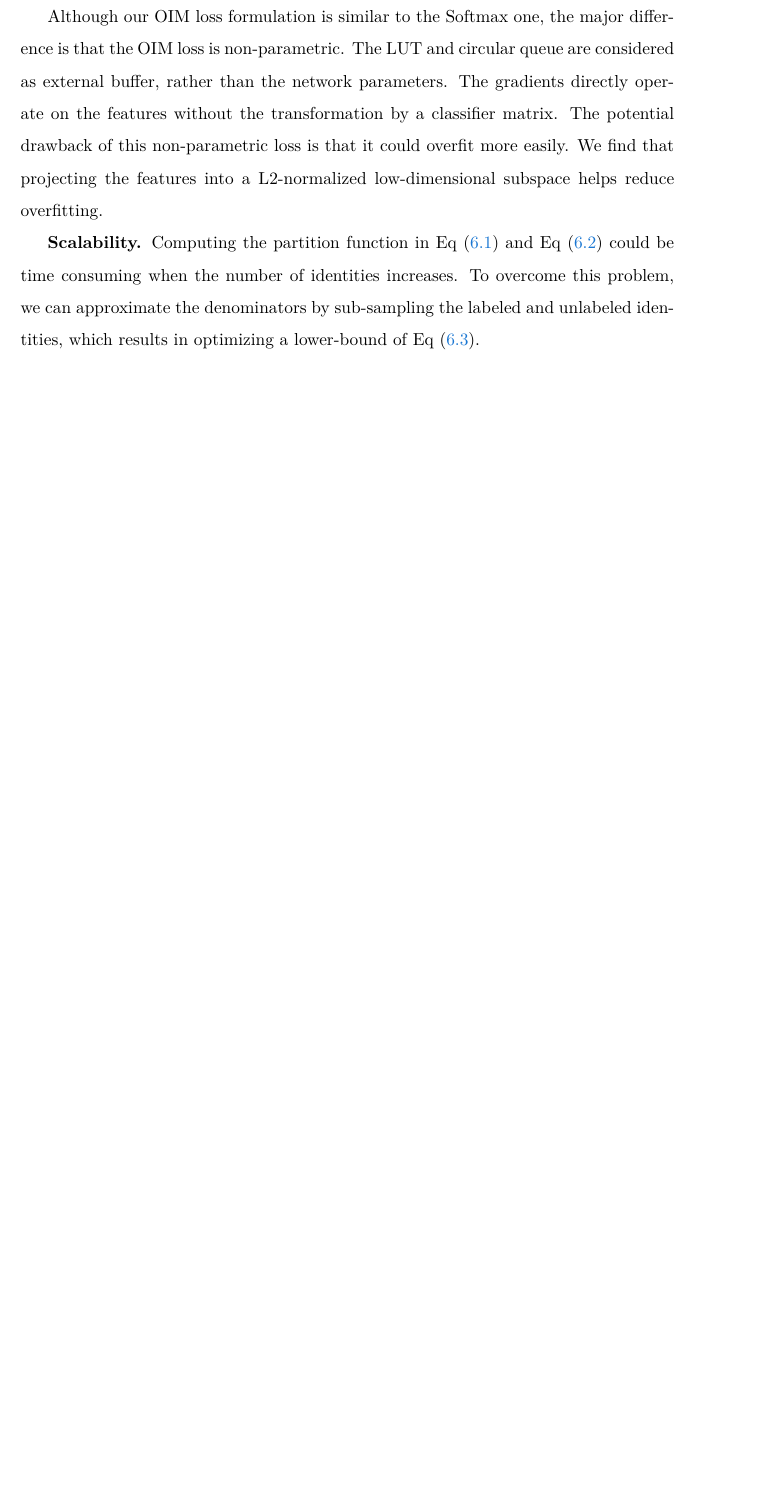
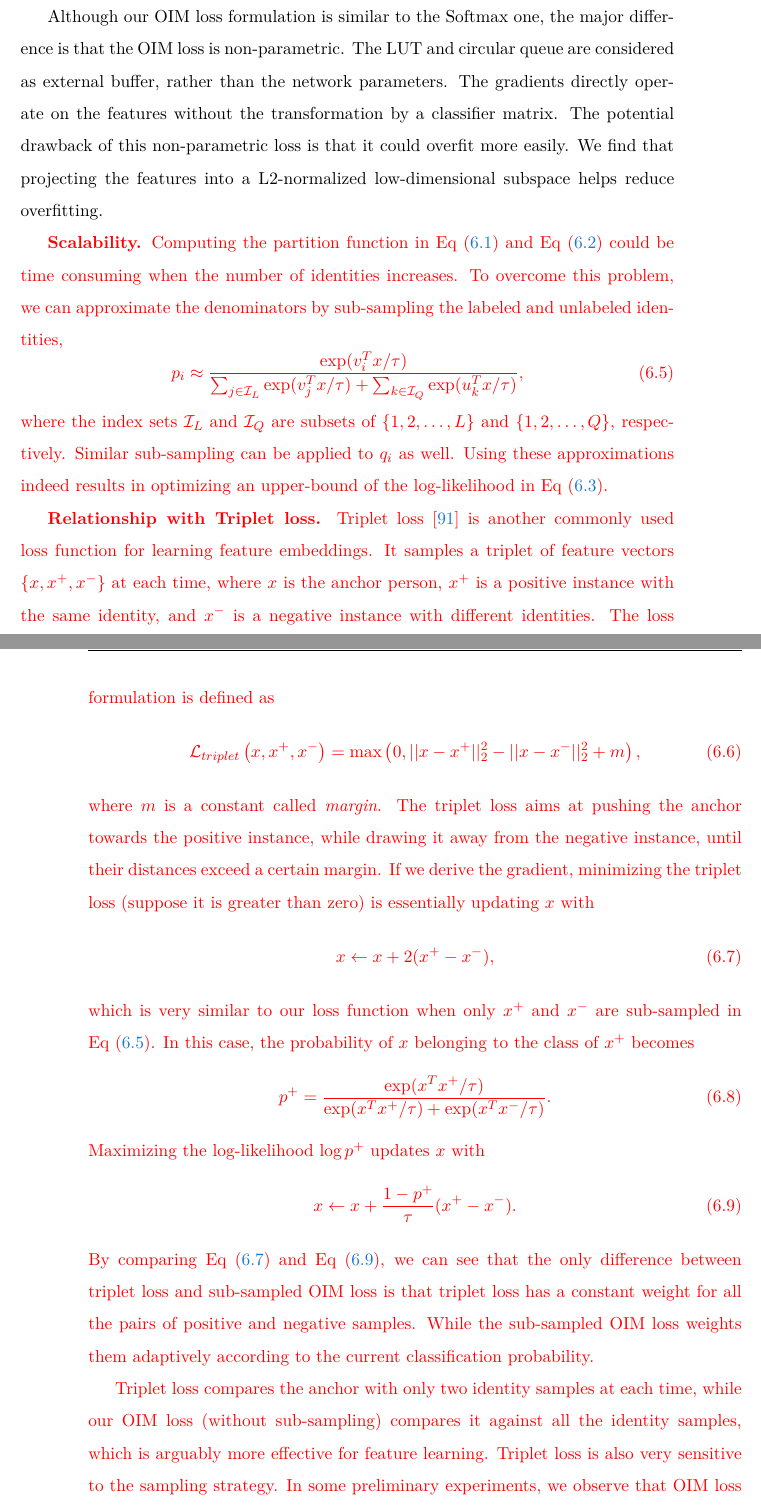
Before and after one commit to Cysu/phd-thesis, a LaTeX thesis (thesis.tex, which reads mainmatter/person_search.tex): part of page 77 of 94 before the commit and two parts of pages 77 and 78 of 95 after it, the two joined at a grey line, cut so that both start at the same text, the shorter picture padded with empty space. Compiled offline with XeLaTeX; a missing font is replaced by an installed copy or a similar font.

Commit message:
Relationship with triplet loss. Marked red

```diff
--- a/mainmatter/person_search.tex
+++ b/mainmatter/person_search.tex
@@ -106,7 +106,31 @@ It can be seen that our OIM loss effectively compares the mini-batch sample with
 
 Although our OIM loss formulation is similar to the Softmax one, the major difference is that the OIM loss is non-parametric. The LUT and circular queue are considered as external buffer, rather than the network parameters. The gradients directly operate on the features without the transformation by a classifier matrix. The potential drawback of this non-parametric loss is that it could overfit more easily. We find that projecting the features into a L2-normalized low-dimensional subspace helps reduce overfitting.
 
-\textbf{Scalability.} Computing the partition function in Eq~\eqref{eq:ps-pi} and Eq~\eqref{eq:ps-qi} could be time consuming when the number of identities increases. To overcome this problem, we can approximate the denominators by sub-sampling the labeled and unlabeled identities, which results in optimizing a lower-bound of Eq~\eqref{eq:ps-loglik}.
+{\color{red}\textbf{Scalability.} Computing the partition function in Eq~\eqref{eq:ps-pi} and Eq~\eqref{eq:ps-qi} could be time consuming when the number of identities increases. To overcome this problem, we can approximate the denominators by sub-sampling the labeled and unlabeled identities,
+\begin{equation} \label{eq:ps-pi-sub}
+p_i\approx\frac{\exp(v_i^Tx/\tau)}{\sum_{j\in\mathcal{I}_L}\exp(v_j^Tx/\tau)+\sum_{k\in\mathcal{I}_Q}\exp(u_k^Tx/\tau)},
+\end{equation}
+where the index sets $\mathcal{I}_L$ and $\mathcal{I}_Q$ are subsets of $\left\{1,2,\dots,L\right\}$ and $\left\{1,2,\dots,Q\right\}$, respectively. Similar sub-sampling can be applied to $q_i$ as well. Using these approximations indeed results in optimizing an upper-bound of the log-likelihood in Eq~\eqref{eq:ps-loglik}.
+
+\textbf{Relationship with Triplet loss.} Triplet loss~\cite{schroff2015facenet} is another commonly used loss function for learning feature embeddings. It samples a triplet of feature vectors $\left\{x,x^+,x^-\right\}$ at each time, where $x$ is the anchor person, $x^+$ is a positive instance with the same identity, and $x^-$ is a negative instance with different identities. The loss formulation is defined as
+\begin{equation} \label{eq:ps-triplet-loss}
+\mathcal{L}_{triplet}\left(x,x^+,x^-\right)=\max\left(0, ||x-x^+||_2^2 - ||x-x^-||_2^2 + m\right),
+\end{equation}
+where $m$ is a constant called \emph{margin}. The triplet loss aims at pushing the anchor towards the positive instance, while drawing it away from the negative instance, until their distances exceed a certain margin. If we derive the gradient, minimizing the triplet loss (suppose it is greater than zero) is essentially updating $x$ with
+\begin{equation} \label{eq:ps-triplet-loss-grad}
+x\gets x + 2(x^+-x^-),
+\end{equation}
+which is very similar to our loss function when only $x^+$ and $x^-$ are sub-sampled in Eq~\eqref{eq:ps-pi-sub}. In this case, the probability of $x$ belonging to the class of $x^+$ becomes
+\begin{equation} \label{eq:ps-p-pos}
+p^+=\frac{\exp(x^Tx^+/\tau)}{\exp(x^Tx^+/\tau)+\exp(x^Tx^-/\tau)}.
+\end{equation}
+Maximizing the log-likelihood $\log p^+$ updates $x$ with
+\begin{equation} \label{eq:ps-oim-loss-grad-two-samples}
+x\gets x + \frac{1-p^+}{\tau}(x^+-x^-).
+\end{equation}
+By comparing Eq~\eqref{eq:ps-triplet-loss-grad} and Eq~\eqref{eq:ps-oim-loss-grad-two-samples}, we can see that the only difference between triplet loss and sub-sampled OIM loss is that triplet loss has a constant weight for all the pairs of positive and negative samples. While the sub-sampled OIM loss weights them adaptively according to the current classification probability.
+
+Triplet loss compares the anchor with only two identity samples at each time, while our OIM loss (without sub-sampling) compares it against all the identity samples, which is arguably more effective for feature learning. Triplet loss is also very sensitive to the sampling strategy. In some preliminary experiments, we observe that OIM loss converges much faster and better than triplet loss on the training set, but could easily overfit on some small datasets. Their effects on large-scale datasets need to be further studied in the future.}
 % section ps-oim-loss (end)
 
 
```
